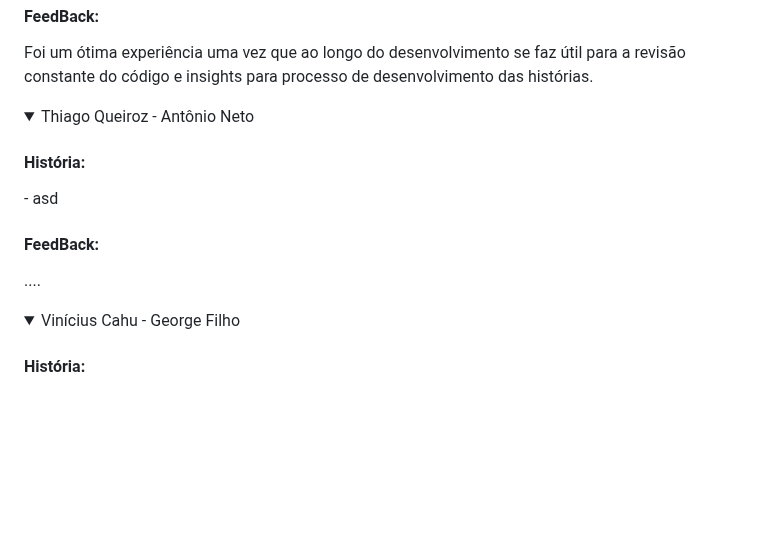
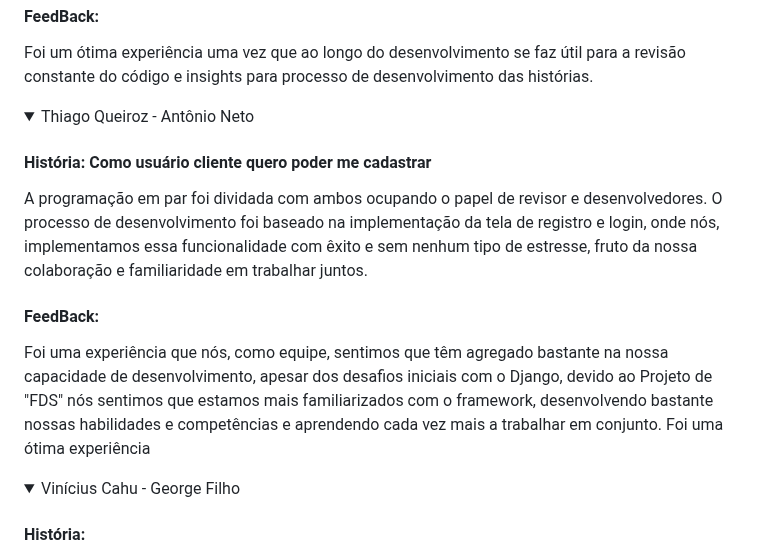
Before and after one commit to coffice-g7/coffice, a Markdown page: README.md, the part around the change. Rendered like a GitHub page; folded sections open; blank space fills up the shorter version.

```diff
--- a/README.md
+++ b/README.md
@@ -91,9 +91,9 @@ Nesta seção, você encontrará o screencast demonstrando o funcionamento da pl
 
 <details>
 <summary>Thiago Queiroz - Antônio Neto</summary>
-  <h4> História: </h4>
-  <p>- asd</p>
-  <h4> FeedBack: </h4> <p> ....</p>
+  <h4> História: Como usuário cliente quero poder me cadastrar</h4>
+  <p>A programação em par foi dividada com ambos ocupando o papel de revisor e desenvolvedores. O processo de desenvolvimento foi baseado na implementação da tela de registro e login, onde nós, implementamos essa funcionalidade com êxito e sem nenhum tipo de estresse, fruto da nossa colaboração e familiaridade em trabalhar juntos.</p>
+  <h4> FeedBack: </h4> <p> Foi uma experiência que nós, como equipe, sentimos que têm agregado bastante na nossa capacidade de desenvolvimento, apesar dos desafios iniciais com o Django, devido ao Projeto de "FDS" nós sentimos que estamos mais familiarizados com o framework, desenvolvendo bastante nossas habilidades e competências e aprendendo cada vez mais a trabalhar em conjunto. Foi uma ótima experiência</p>
 </details>
 
 <details>
```
